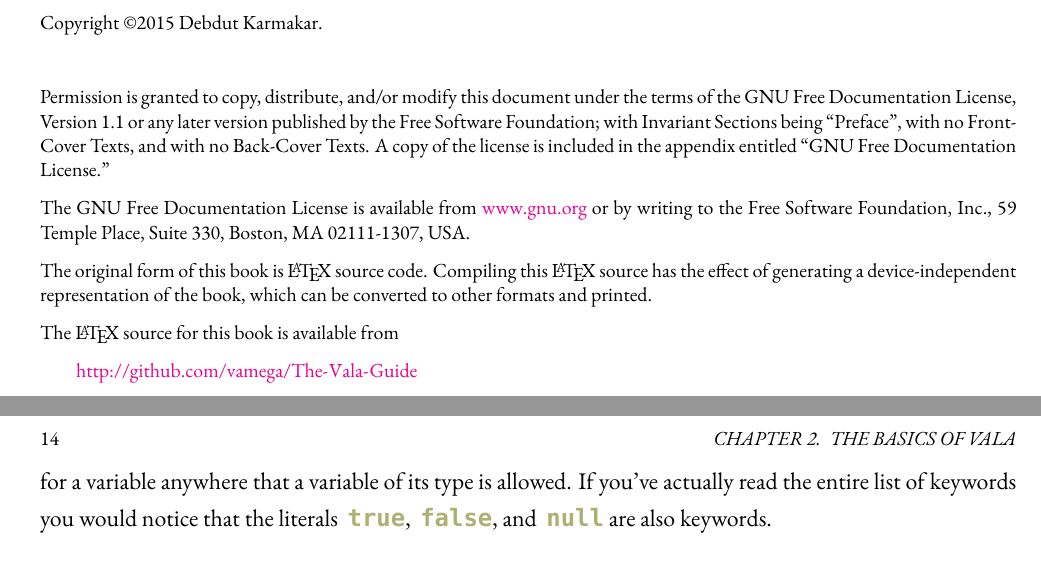
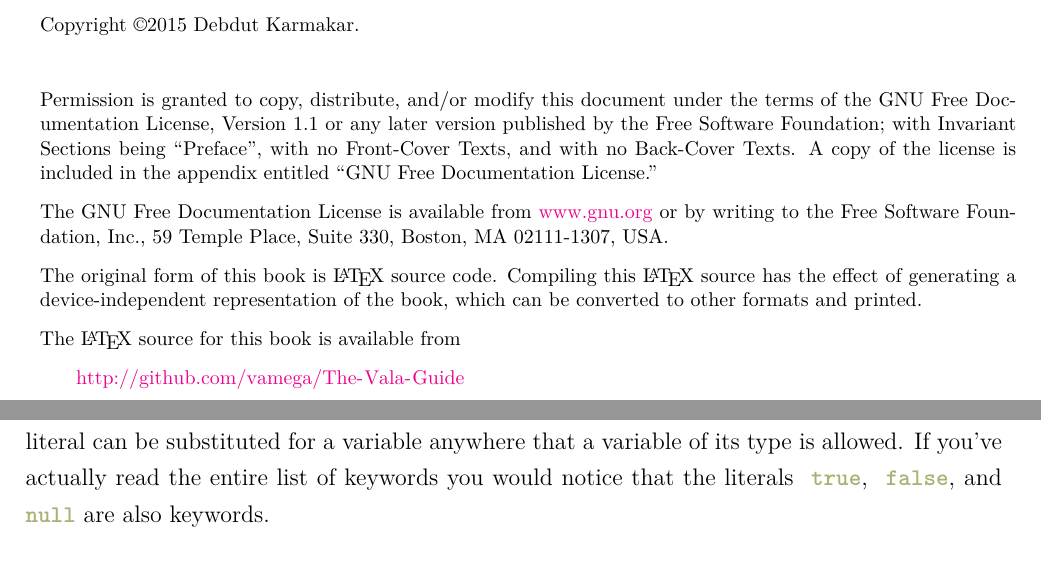
Before and after one commit to Debdut/vala-guide, a LaTeX thesis (The-Vala-Guide.tex): two parts of pages 2 and 14 of 22 before the commit and two parts of pages 2 and 15 of 25 after it, joined at a grey line, cut so that both start at the same text. Compiled offline with XeLaTeX; a missing font is replaced by an installed copy or a similar font.

Commit message:
Changed Fonts

```diff
--- a/The-Vala-Guide.tex
+++ b/The-Vala-Guide.tex
@@ -7,9 +7,6 @@
 \usepackage{minted}
 \usepackage[pdfborder={0 0 0},colorlinks=true,linkcolor=black]{hyperref}
 
-\setromanfont{Adobe Garamond Pro}
-\setsansfont{Optima LT Std}
-\setmonofont{Nimbus Mono L}
 
 \urlstyle{same}
 
```
Also changed, not shown: Makefile, The-Vala-Guide.pdf (added), 8 other files.
